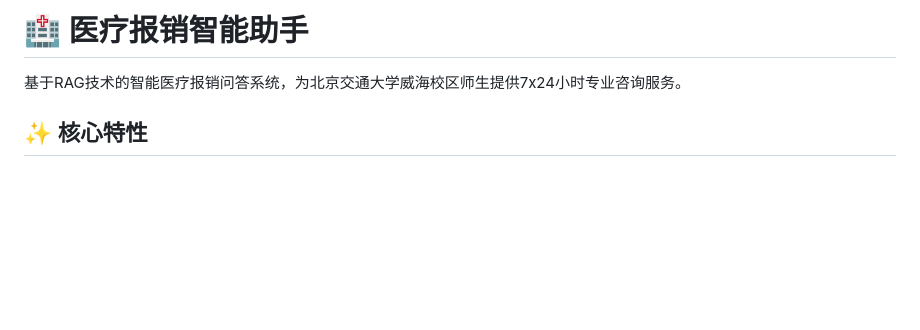
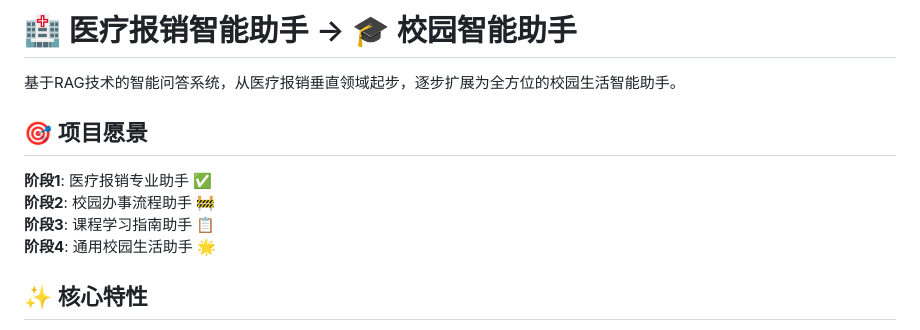
Before and after one commit to Kateiso/BJTU-WH--medical-reimbursement-LLM, a Markdown page: README.md, the part around the change printed below. GitHub-like rendering; blank space fills up the shorter version.

```diff
--- a/README.md
+++ b/README.md
@@ -1,6 +1,13 @@
-# 🏥 医疗报销智能助手
+# 🏥 医疗报销智能助手 → 🎓 校园智能助手
 
-基于RAG技术的智能医疗报销问答系统，为北京交通大学威海校区师生提供7x24小时专业咨询服务。
+基于RAG技术的智能问答系统，从医疗报销垂直领域起步，逐步扩展为全方位的校园生活智能助手。
+
+## 🎯 项目愿景
+
+**阶段1**: 医疗报销专业助手 ✅
+**阶段2**: 校园办事流程助手 🚧
+**阶段3**: 课程学习指南助手 📋
+**阶段4**: 通用校园生活助手 🌟
 
 ## ✨ 核心特性
 
```
Also changed, not shown: other parts of README.md (+115 -20 lines).
